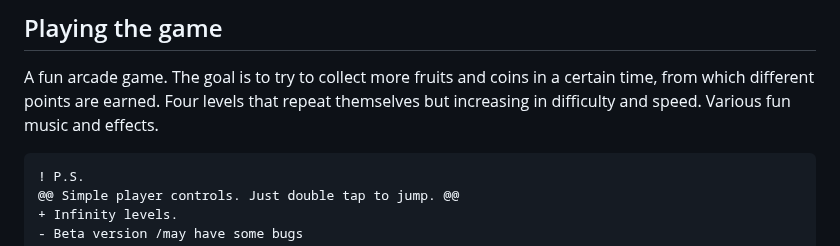
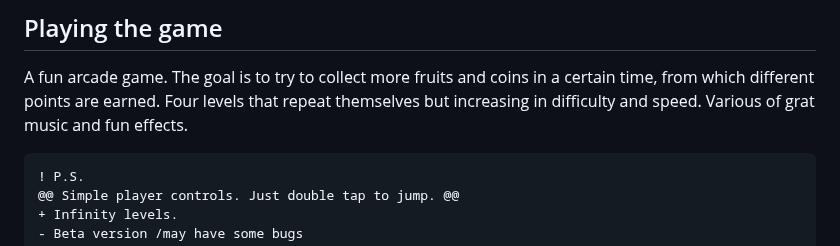
Before and after one commit to byAbaddon/Phaser_Game_CheekyFlay_for_phone, a Markdown page: README.md, the part around the change. Drawn GitHub-style.

````diff
--- a/README.md
+++ b/README.md
@@ -14,7 +14,7 @@
 A fun arcade game.
 The goal is to try to collect more fruits and coins in a certain time, from which different points are earned.
 Four levels that repeat themselves but increasing in difficulty and speed.
-Various fun music and effects.
+Various of grat music and fun effects.
 ```diff
 ! P.S.
 @@ Simple player controls. Just double tap to jump. @@
````
